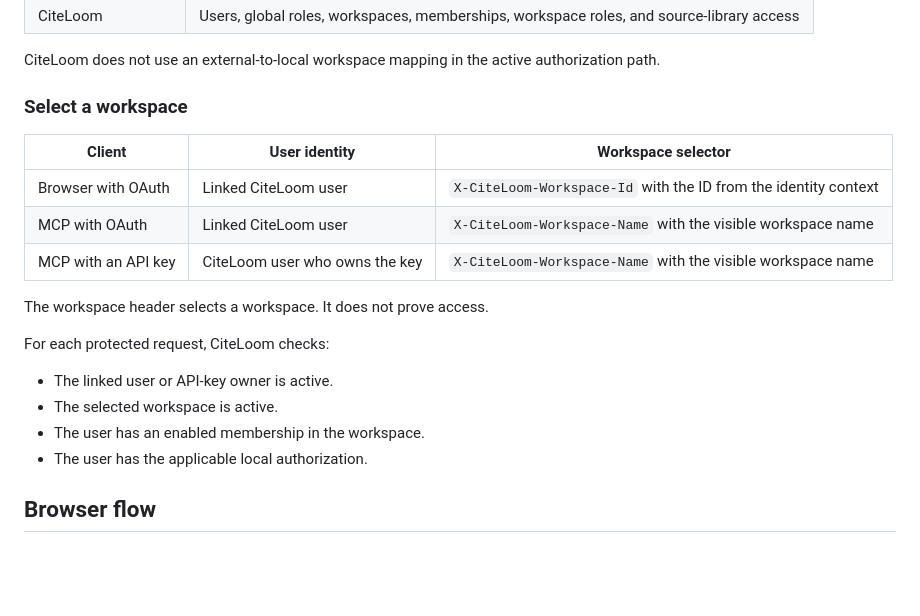
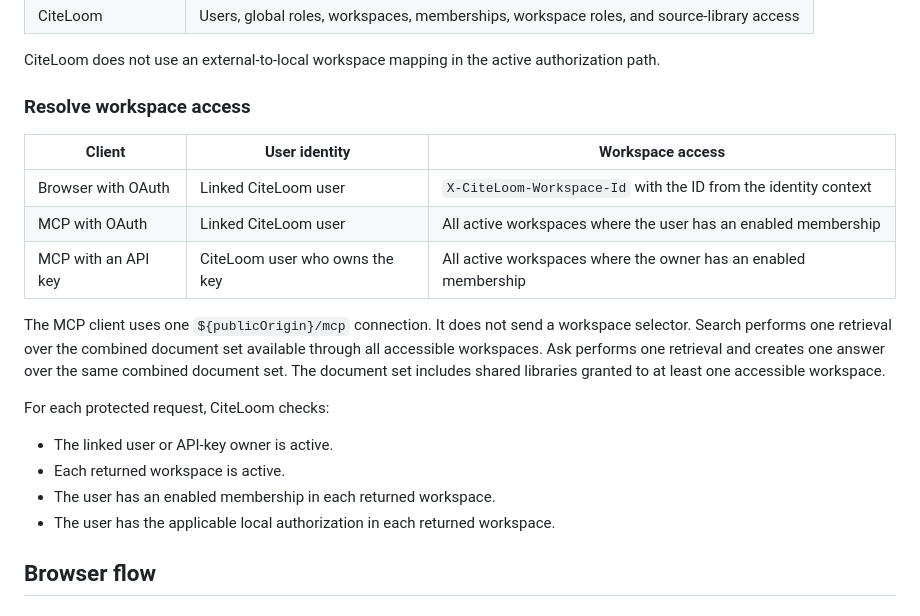
Before and after one commit to sageil/citeloom, a Markdown page: docs/oauth.md, the part around one of its changes. Drawn GitHub-style; blank space fills up the shorter version.

```diff
--- a/docs/oauth.md
+++ b/docs/oauth.md
@@ -96,23 +96,26 @@ CiteLoom does not link a user with these mutable values:
 
 CiteLoom does not use an external-to-local workspace mapping in the active authorization path.
 
-### Select a workspace
+### Resolve workspace access
 
-| Client | User identity | Workspace selector |
+| Client | User identity | Workspace access |
 | --- | --- | --- |
 | Browser with OAuth | Linked CiteLoom user | `X-CiteLoom-Workspace-Id` with the ID from the identity context |
-| MCP with OAuth | Linked CiteLoom user | `X-CiteLoom-Workspace-Name` with the visible workspace name |
-| MCP with an API key | CiteLoom user who owns the key | `X-CiteLoom-Workspace-Name` with the visible workspace name |
+| MCP with OAuth | Linked CiteLoom user | All active workspaces where the user has an enabled membership |
+| MCP with an API key | CiteLoom user who owns the key | All active workspaces where the owner has an enabled membership |
 
-The workspace header selects a workspace.
-It does not prove access.
+The MCP client uses one `${publicOrigin}/mcp` connection.
+It does not send a workspace selector.
+Search performs one retrieval over the combined document set available through all accessible workspaces.
+Ask performs one retrieval and creates one answer over the same combined document set.
+The document set includes shared libraries granted to at least one accessible workspace.
 
 For each protected request, CiteLoom checks:
 
 - The linked user or API-key owner is active.
-- The selected workspace is active.
-- The user has an enabled membership in the workspace.
-- The user has the applicable local authorization.
+- Each returned workspace is active.
+- The user has an enabled membership in each returned workspace.
+- The user has the applicable local authorization in each returned workspace.
 
 ## Browser flow
 
```
Also changed, not shown: other parts of docs/oauth.md (+25 -9 lines), docs/configuration.md (+2 -1 lines).
